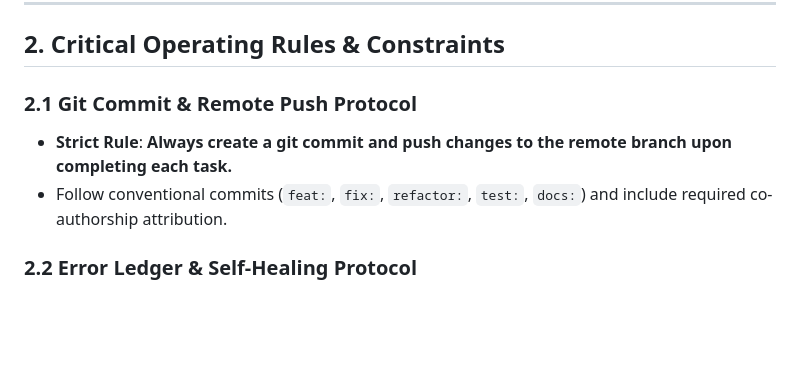
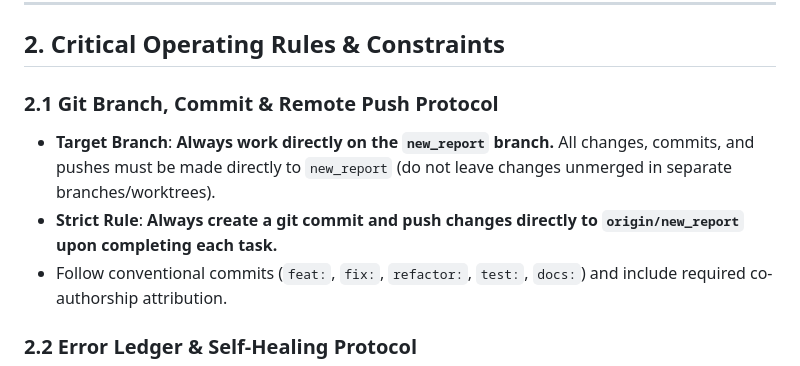
Before and after one commit to jatin990/earnings-engine, a Markdown page: CLAUDE.md, the part around the change. Drawn GitHub-style; blank space fills up the shorter version.

Commit message:
docs: enforce working on new_report branch and pushing to origin/new_report after every task
Co-Authored-By: Claude Code <noreply@anthropic.com>

```diff
--- a/CLAUDE.md
+++ b/CLAUDE.md
@@ -21,8 +21,9 @@
 
 ## 2. Critical Operating Rules & Constraints
 
-### 2.1 Git Commit & Remote Push Protocol
-- **Strict Rule**: **Always create a git commit and push changes to the remote branch upon completing each task.**
+### 2.1 Git Branch, Commit & Remote Push Protocol
+- **Target Branch**: **Always work directly on the `new_report` branch.** All changes, commits, and pushes must be made directly to `new_report` (do not leave changes unmerged in separate branches/worktrees).
+- **Strict Rule**: **Always create a git commit and push changes directly to `origin/new_report` upon completing each task.**
 - Follow conventional commits (`feat:`, `fix:`, `refactor:`, `test:`, `docs:`) and include required co-authorship attribution.
 
 ### 2.2 Error Ledger & Self-Healing Protocol
```
